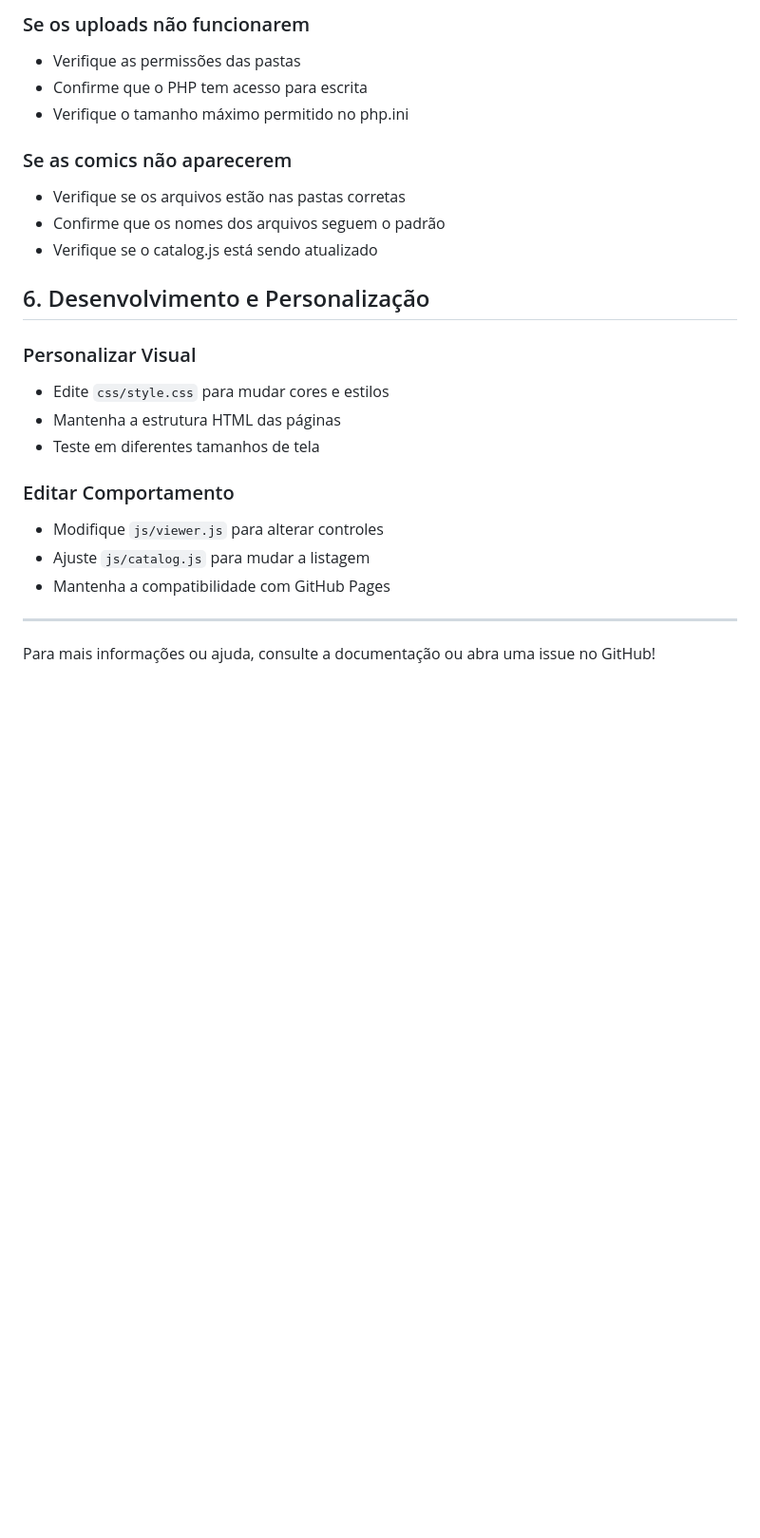
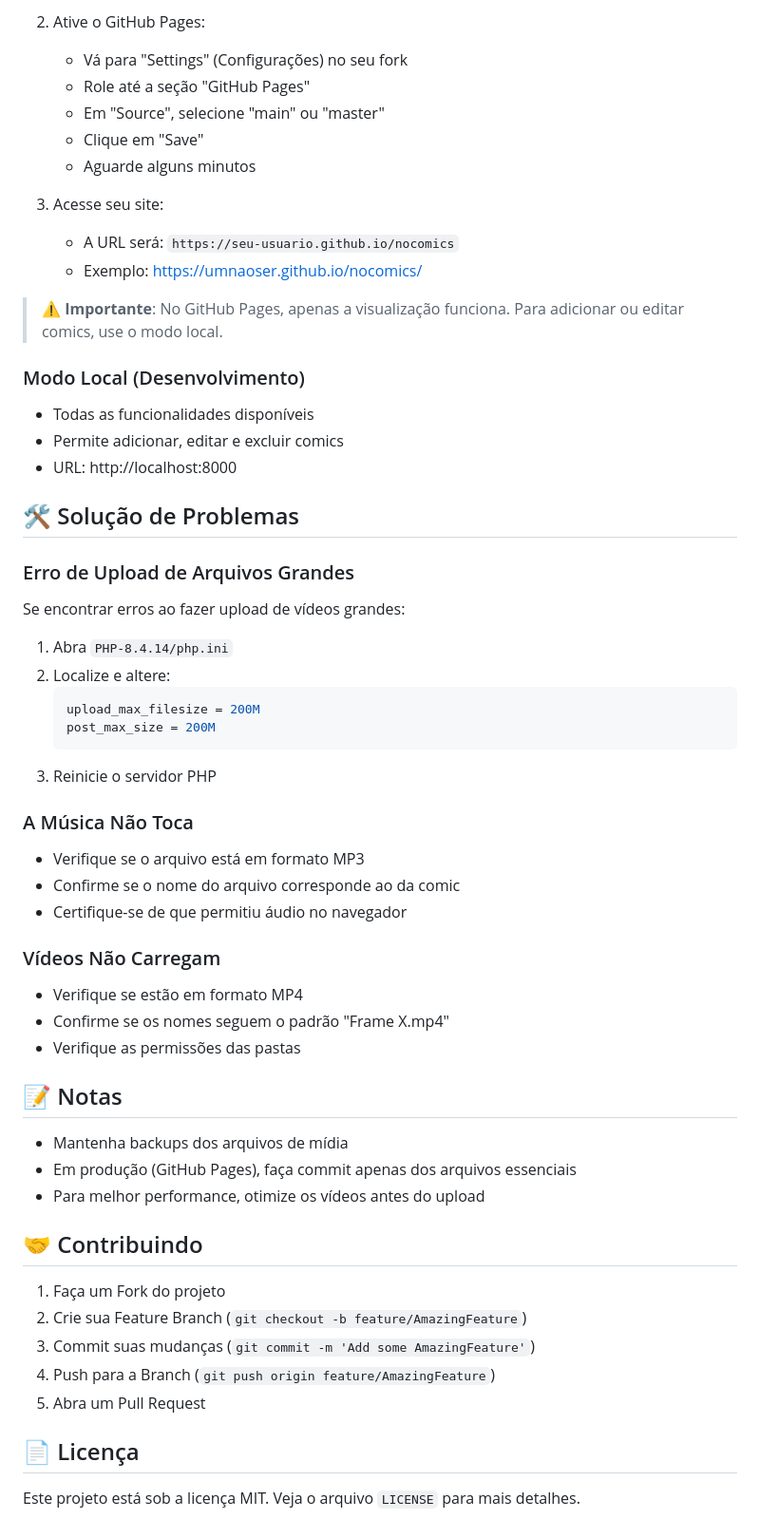
Before and after one commit to UmNaoSer/nocomics, a Markdown page: README.md, the part around the change printed below. Shown: that part at 95% size. Rendered like a GitHub page; blank space fills up the shorter version.

````diff
--- a/README.md
+++ b/README.md
@@ -83,26 +141,58 @@ No GitHub Pages, apenas a visualização de comics estará disponível:
 
-### Se os uploads não funcionarem
+2. Ative o GitHub Pages:
+   - Vá para "Settings" (Configurações) no seu fork
+   - Role até a seção "GitHub Pages"
+   - Em "Source", selecione "main" ou "master"
+   - Clique em "Save"
+   - Aguarde alguns minutos
+
+3. Acesse seu site:
+   - A URL será: `https://seu-usuario.github.io/nocomics`
+   - Exemplo: https://umnaoser.github.io/nocomics/
+
+> ⚠️ **Importante**: No GitHub Pages, apenas a visualização funciona. Para adicionar ou editar comics, use o modo local.
+
+### Modo Local (Desenvolvimento)
+- Todas as funcionalidades disponíveis
+- Permite adicionar, editar e excluir comics
+- URL: http://localhost:8000
+
+## 🛠️ Solução de Problemas
+
+### Erro de Upload de Arquivos Grandes
+Se encontrar erros ao fazer upload de vídeos grandes:
+1. Abra `PHP-8.4.14/php.ini`
+2. Localize e altere:
+   ```ini
+   upload_max_filesize = 200M
+   post_max_size = 200M
+   ```
+3. Reinicie o servidor PHP
+
+### A Música Não Toca
+- Verifique se o arquivo está em formato MP3
+- Confirme se o nome do arquivo corresponde ao da comic
+- Certifique-se de que permitiu áudio no navegador
+
+### Vídeos Não Carregam
+- Verifique se estão em formato MP4
+- Confirme se os nomes seguem o padrão "Frame X.mp4"
 - Verifique as permissões das pastas
-- Confirme que o PHP tem acesso para escrita
-- Verifique o tamanho máximo permitido no php.ini
 
-### Se as comics não aparecerem
-- Verifique se os arquivos estão nas pastas corretas
-- Confirme que os nomes dos arquivos seguem o padrão
-- Verifique se o catalog.js está sendo atualizado
+## 📝 Notas
 
-## 6. Desenvolvimento e Personalização
+- Mantenha backups dos arquivos de mídia
+- Em produção (GitHub Pages), faça commit apenas dos arquivos essenciais
+- Para melhor performance, otimize os vídeos antes do upload
 
-### Personalizar Visual
-- Edite `css/style.css` para mudar cores e estilos
-- Mantenha a estrutura HTML das páginas
-- Teste em diferentes tamanhos de tela
+## 🤝 Contribuindo
 
-### Editar Comportamento
-- Modifique `js/viewer.js` para alterar controles
-- Ajuste `js/catalog.js` para mudar a listagem
-- Mantenha a compatibilidade com GitHub Pages
+1. Faça um Fork do projeto
+2. Crie sua Feature Branch (`git checkout -b feature/AmazingFeature`)
+3. Commit suas mudanças (`git commit -m 'Add some AmazingFeature'`)
+4. Push para a Branch (`git push origin feature/AmazingFeature`)
+5. Abra um Pull Request
 
----
+## 📄 Licença
 
-Para mais informações ou ajuda, consulte a documentação ou abra uma issue no GitHub!
+Este projeto está sob a licença MIT. Veja o arquivo `LICENSE` para mais detalhes.
````
Also changed, not shown: other parts of README.md (+118 -60 lines).
